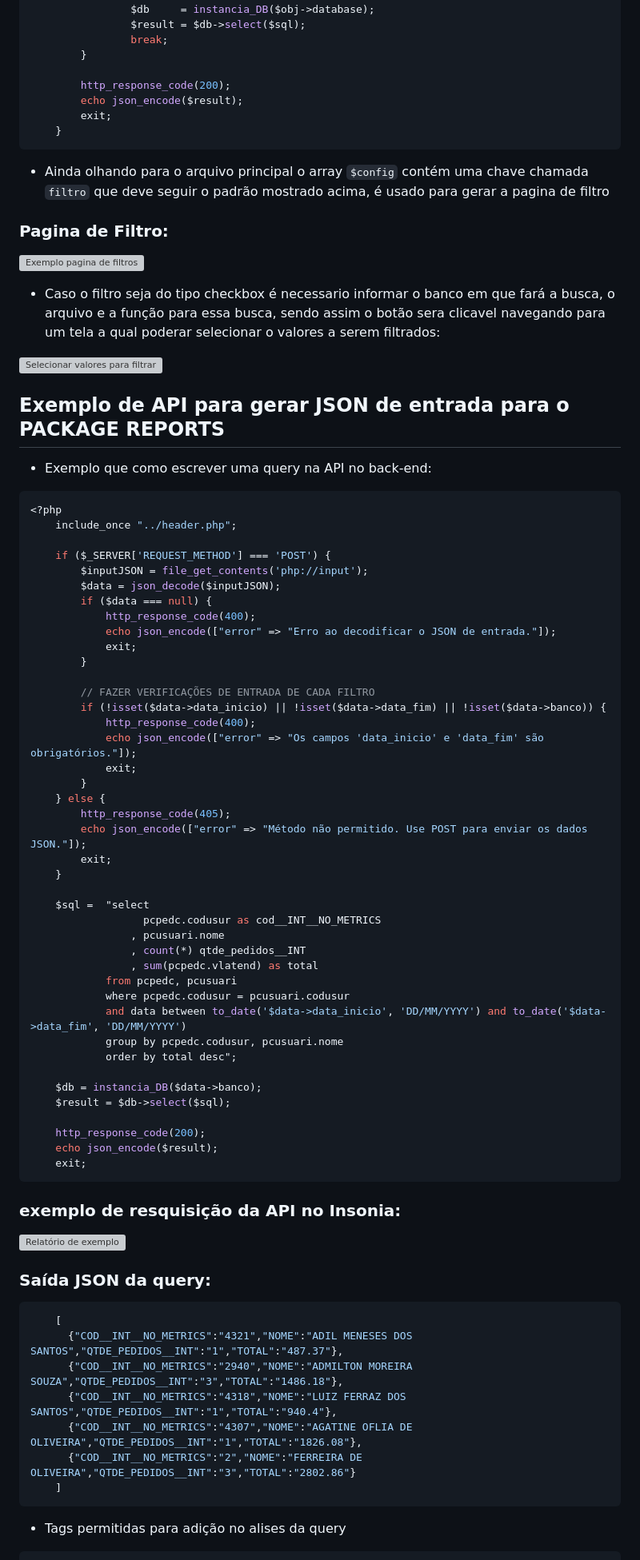
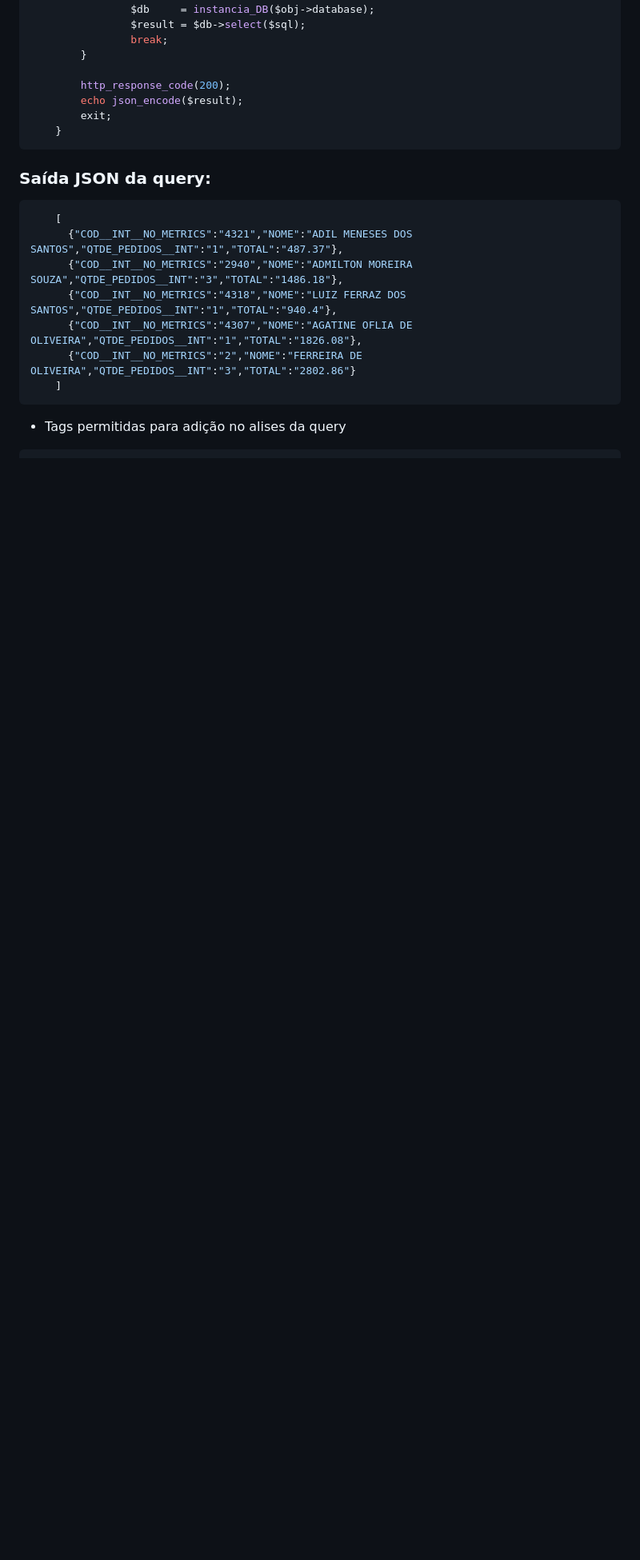
Before and after one commit to jacsontiede85/package_reports, a Markdown page: README.md, the part around the change printed below. Shown: that part at 80% size. GitHub-like rendering; blank space fills up the shorter version; grey boxes are pictures that could not be loaded.

````diff
--- a/README.md
+++ b/README.md
@@ -151,67 +185,6 @@ else{
         exit;
     }
 ```
-
-- Ainda olhando para o arquivo principal o array ```$config``` contém uma chave chamada ```filtro``` que deve seguir o padrão mostrado acima, é usado para gerar a pagina de filtro
-
-### Pagina de Filtro:
-![Exemplo pagina de filtros](lib/global/src/img/filtro.png)
-
-- Caso o filtro seja do tipo checkbox é necessario informar o banco em que fará a busca, o arquivo e a função para essa busca, sendo assim o botão sera clicavel navegando para um tela a qual poderar selecionar o valores a serem filtrados:
-
-![Selecionar valores para filtrar](lib/global/src/img/selecionar_filtros.png)
-
-## Exemplo de API para gerar JSON de entrada para o PACKAGE REPORTS
-
-- Exemplo que como escrever uma query na API no back-end:
-```php
-<?php
-    include_once "../header.php";
-
-    if ($_SERVER['REQUEST_METHOD'] === 'POST') {
-        $inputJSON = file_get_contents('php://input');
-        $data = json_decode($inputJSON);
-        if ($data === null) {
-            http_response_code(400);
-            echo json_encode(["error" => "Erro ao decodificar o JSON de entrada."]);
-            exit;
-        }
-
-        // FAZER VERIFICAÇÕES DE ENTRADA DE CADA FILTRO
-        if (!isset($data->data_inicio) || !isset($data->data_fim) || !isset($data->banco)) {
-            http_response_code(400);
-            echo json_encode(["error" => "Os campos 'data_inicio' e 'data_fim' são obrigatórios."]);
-            exit;
-        }
-    } else {
-        http_response_code(405);
-        echo json_encode(["error" => "Método não permitido. Use POST para enviar os dados JSON."]);
-        exit;
-    }
-
-    $sql =  "select
-                  pcpedc.codusur as cod__INT__NO_METRICS
-                , pcusuari.nome
-                , count(*) qtde_pedidos__INT
-                , sum(pcpedc.vlatend) as total
-            from pcpedc, pcusuari
-            where pcpedc.codusur = pcusuari.codusur
-            and data between to_date('$data->data_inicio', 'DD/MM/YYYY') and to_date('$data->data_fim', 'DD/MM/YYYY')
-            group by pcpedc.codusur, pcusuari.nome
-            order by total desc";
-
-    $db = instancia_DB($data->banco);
-    $result = $db->select($sql);
-
-    http_response_code(200);
-    echo json_encode($result);
-    exit;
-```
-
-### exemplo de resquisição da API no Insonia:
-![Relatório de exemplo](lib/exemplo/img/insonia.png)
-
-
 ### Saída JSON da query:
 ```json
     [
````
Also changed, not shown: other parts of README.md (+89 -55 lines).
